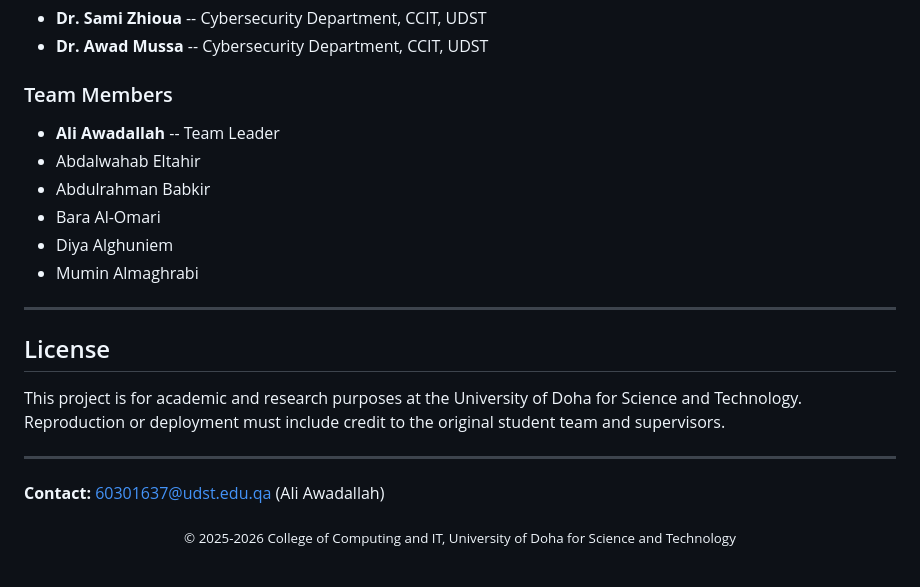
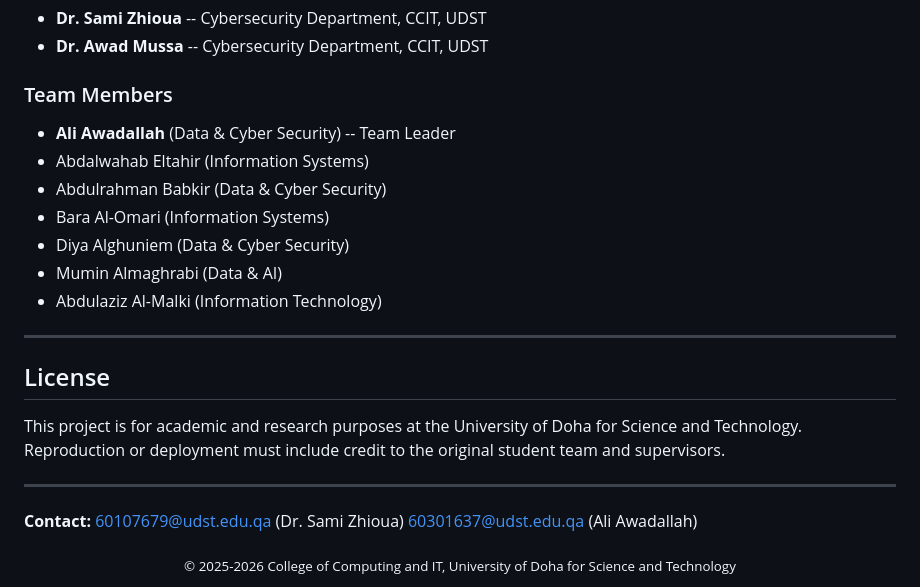
Before and after one commit to Ali-Awadallah/Digital-Phenotyping-Capstone-, a Markdown page: README.md, the part around the change. Rendered like a GitHub page.

```diff
--- a/README.md
+++ b/README.md
@@ -646,12 +646,13 @@ The backend exposes a REST API on port 8080. Base URL: `http://<host>:8080/api`
 - **Dr. Awad Mussa** -- Cybersecurity Department, CCIT, UDST
 
 ### Team Members
-- **Ali Awadallah** -- Team Leader
-- Abdalwahab Eltahir
-- Abdulrahman Babkir
-- Bara Al-Omari
-- Diya Alghuniem
-- Mumin Almaghrabi
+- **Ali Awadallah** (Data & Cyber Security)  -- Team Leader
+- Abdalwahab Eltahir (Information Systems)
+- Abdulrahman Babkir (Data & Cyber Security)
+- Bara Al-Omari (Information Systems)
+- Diya Alghuniem (Data & Cyber Security)
+- Mumin Almaghrabi (Data & AI)
+- Abdulaziz Al-Malki (Information Technology)
 
 ---
 
@@ -661,7 +662,9 @@ This project is for academic and research purposes at the University of Doha for
 
 ---
 
-**Contact:** 60301637@udst.edu.qa (Ali Awadallah)
+**Contact:**
+60107679@udst.edu.qa (Dr. Sami Zhioua)
+60301637@udst.edu.qa (Ali Awadallah)
 
 <div align="center">
   <sub>&copy; 2025-2026 College of Computing and IT, University of Doha for Science and Technology</sub>
```
